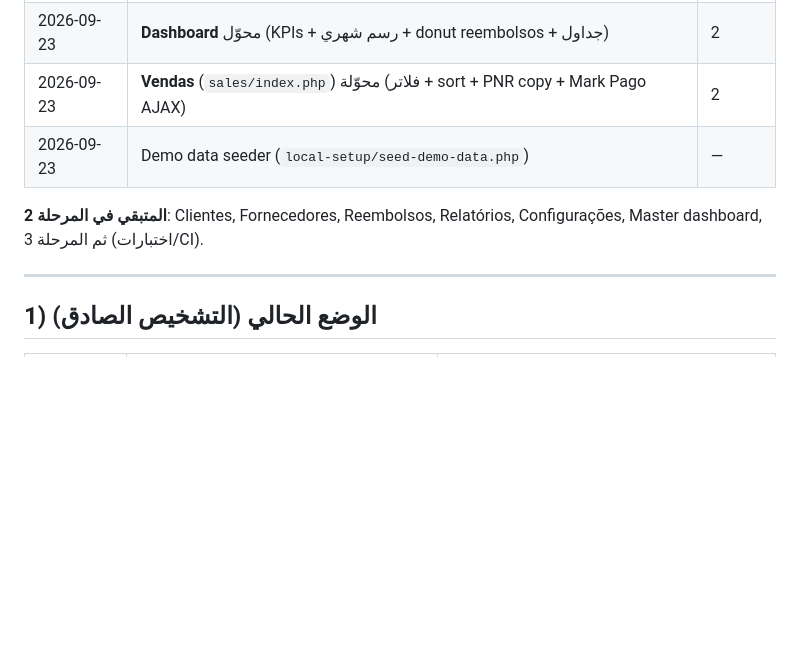
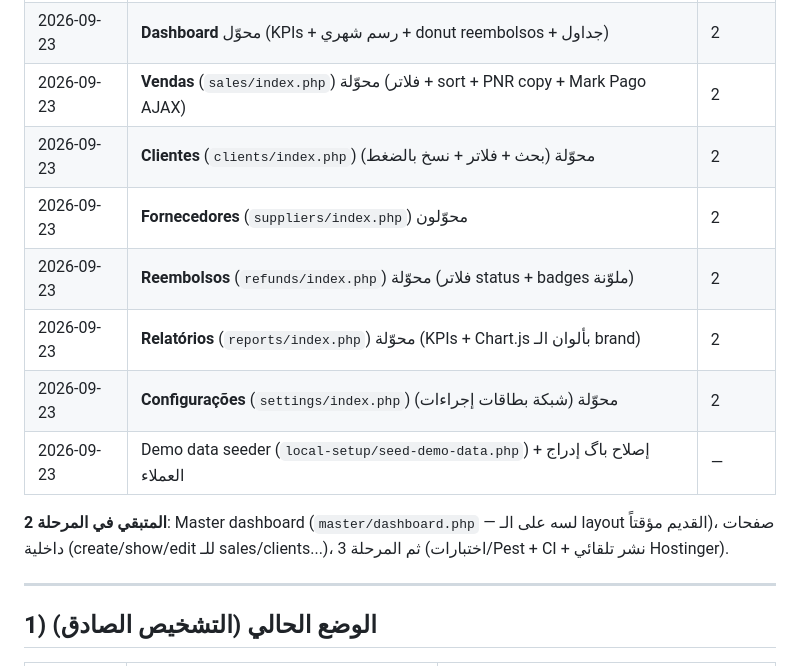
Before and after one commit to Montasarkamal/pos-saas, a Markdown page: docs/ROADMAP.md, the part around the change. Rendered like a GitHub page; blank space fills up the shorter version.

Commit message:
docs: progress log — phase 2 UI pages list complete

```diff
--- a/docs/ROADMAP.md
+++ b/docs/ROADMAP.md
@@ -20,9 +20,14 @@
 | 2026-09-23 | Layout تطبيق جديد (`inc/layout.php`: سايد بار داكن + توب بار) | 2 |
 | 2026-09-23 | **Dashboard** محوّل (KPIs + رسم شهري + donut reembolsos + جداول) | 2 |
 | 2026-09-23 | **Vendas** (`sales/index.php`) محوّلة (فلاتر + sort + PNR copy + Mark Pago AJAX) | 2 |
-| 2026-09-23 | Demo data seeder (`local-setup/seed-demo-data.php`) | — |
+| 2026-09-23 | **Clientes** (`clients/index.php`) محوّلة (بحث + فلاتر + نسخ بالضغط) | 2 |
+| 2026-09-23 | **Fornecedores** (`suppliers/index.php`) محوّلون | 2 |
+| 2026-09-23 | **Reembolsos** (`refunds/index.php`) محوّلة (فلاتر status + badges ملوّنة) | 2 |
+| 2026-09-23 | **Relatórios** (`reports/index.php`) محوّلة (KPIs + Chart.js بألوان الـ brand) | 2 |
+| 2026-09-23 | **Configurações** (`settings/index.php`) محوّلة (شبكة بطاقات إجراءات) | 2 |
+| 2026-09-23 | Demo data seeder (`local-setup/seed-demo-data.php`) + إصلاح باگ إدراج العملاء | — |
 
-**المتبقي في المرحلة 2**: Clientes, Fornecedores, Reembolsos, Relatórios, Configurações, Master dashboard, ثم المرحلة 3 (اختبارات/CI).
+**المتبقي في المرحلة 2**: Master dashboard (`master/dashboard.php` — لسه على الـ layout القديم مؤقتاً)، صفحات داخلية (create/show/edit للـ sales/clients...)، ثم المرحلة 3 (اختبارات/Pest + CI + نشر تلقائي Hostinger).
 
 ---
 
```
